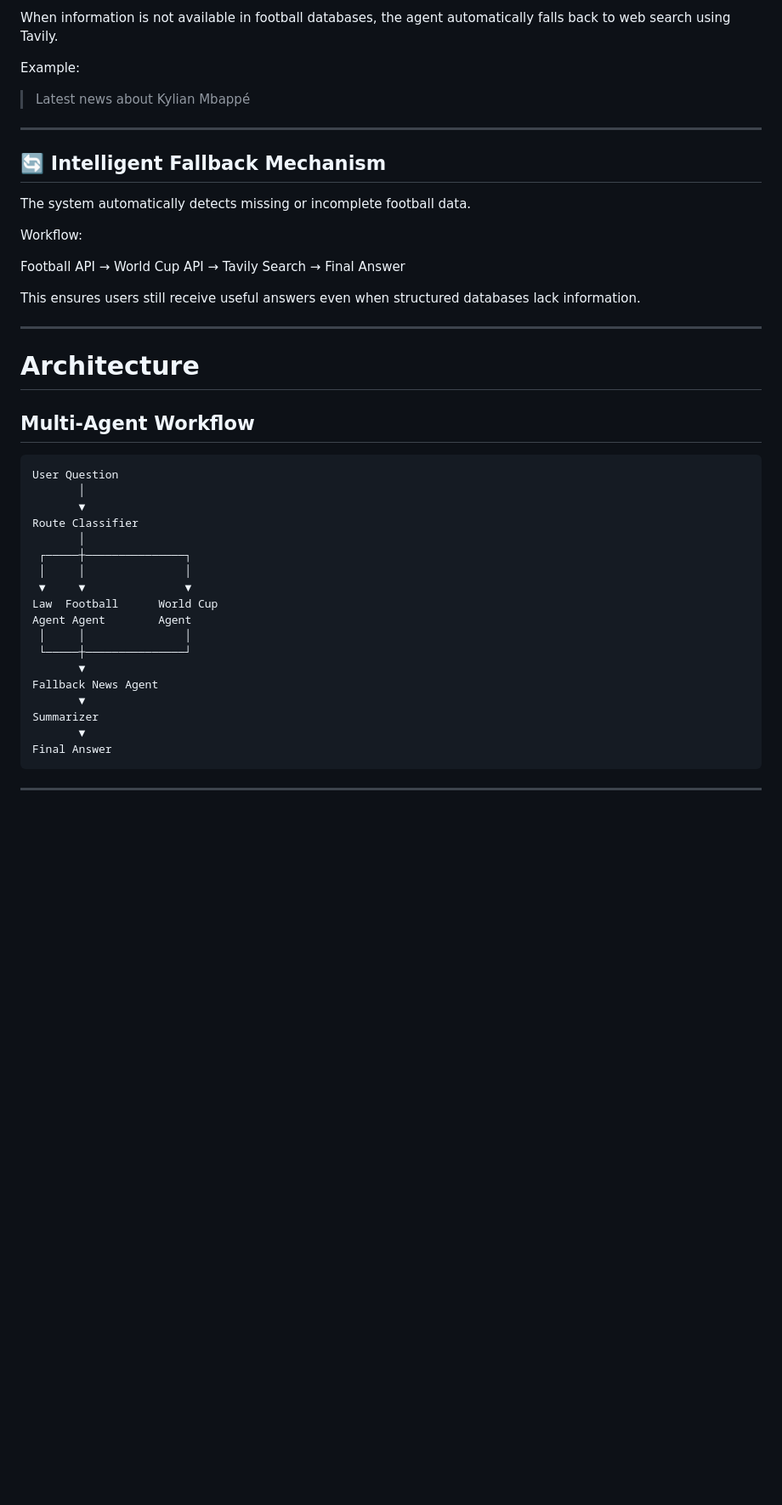
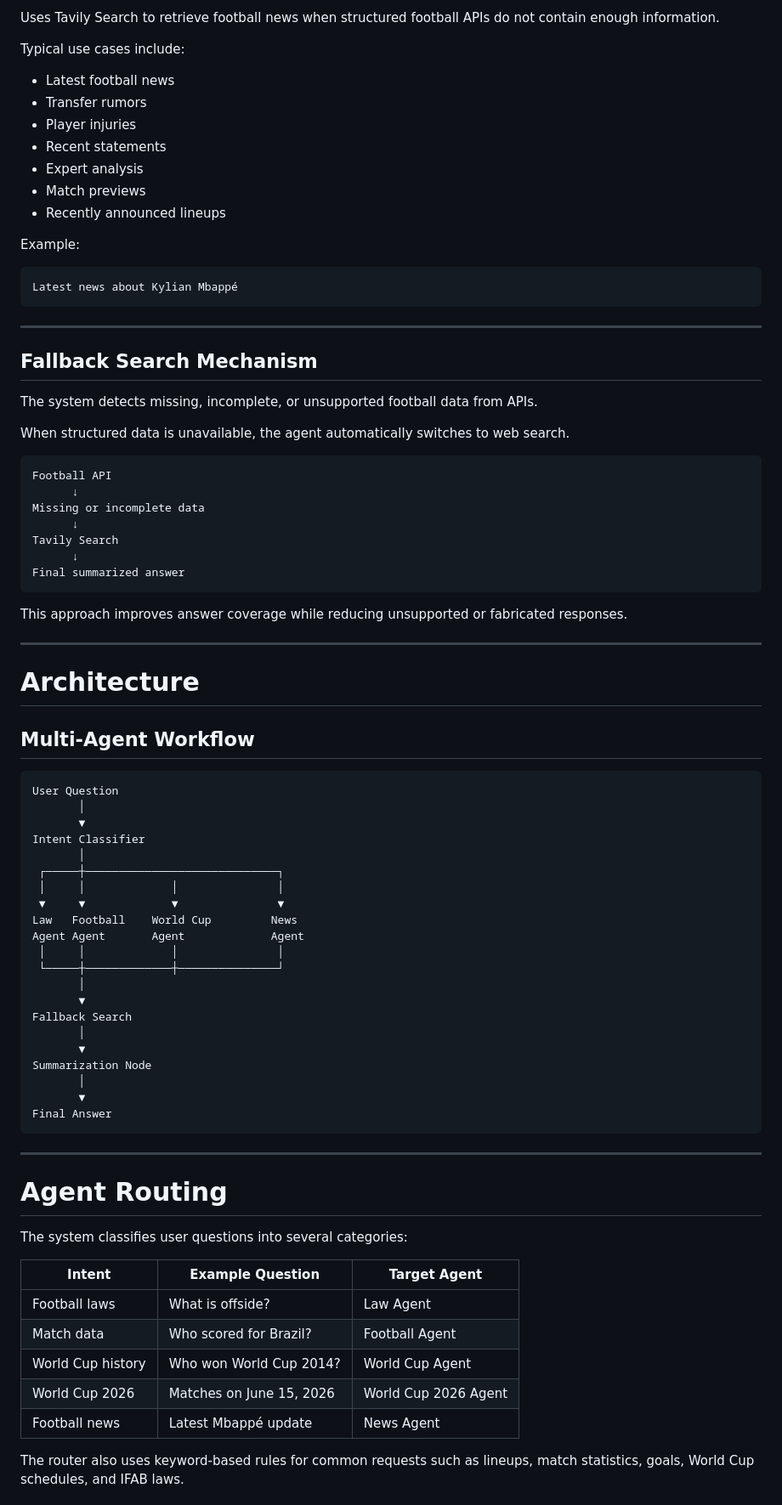
Before and after one commit to phuntTH/Football-Agent, a Markdown page: README.md, the part around one of its changes. Shown at 85% size. GitHub-like rendering; blank space fills up the shorter version.

````diff
--- a/README.md
+++ b/README.md
@@ -74,21 +83,41 @@ Example:
 
-When information is not available in football databases, the agent automatically falls back to web search using Tavily.
+Uses Tavily Search to retrieve football news when structured football APIs do not contain enough information.
+
+Typical use cases include:
+
+* Latest football news
+* Transfer rumors
+* Player injuries
+* Recent statements
+* Expert analysis
+* Match previews
+* Recently announced lineups
 
 Example:
 
-> Latest news about Kylian Mbappé
+```text
+Latest news about Kylian Mbappé
+```
 
 ---
 
-## 🔄 Intelligent Fallback Mechanism
+## Fallback Search Mechanism
 
-The system automatically detects missing or incomplete football data.
+The system detects missing, incomplete, or unsupported football data from APIs.
 
-Workflow:
+When structured data is unavailable, the agent automatically switches to web search.
 
-Football API → World Cup API → Tavily Search → Final Answer
+```text
+Football API
+      ↓
+Missing or incomplete data
+      ↓
+Tavily Search
+      ↓
+Final summarized answer
+```
 
-This ensures users still receive useful answers even when structured databases lack information.
+This approach improves answer coverage while reducing unsupported or fabricated responses.
 
 ---
 
@@ -100,22 +129,39 @@ This ensures users still receive useful answers even when structured databases l
 User Question
        │
        ▼
-Route Classifier
+Intent Classifier
        │
- ┌─────┼───────────────┐
- │     │               │
- ▼     ▼               ▼
-Law  Football      World Cup
-Agent Agent        Agent
- │     │               │
- └─────┼───────────────┘
+ ┌─────┼─────────────────────────────┐
+ │     │             │               │
+ ▼     ▼             ▼               ▼
+Law   Football    World Cup         News
+Agent Agent       Agent             Agent
+ │     │             │               │
+ └─────┼─────────────┼───────────────┘
+       │
        ▼
-Fallback News Agent
+Fallback Search
+       │
        ▼
-Summarizer
+Summarization Node
+       │
        ▼
 Final Answer
 ```
 
 ---
 
+# Agent Routing
+
+The system classifies user questions into several categories:
+
+| Intent            | Example Question         | Target Agent         |
+| ----------------- | ------------------------ | -------------------- |
+| Football laws     | What is offside?         | Law Agent            |
+| Match data        | Who scored for Brazil?   | Football Agent       |
+| World Cup history | Who won World Cup 2014?  | World Cup Agent      |
+| World Cup 2026    | Matches on June 15, 2026 | World Cup 2026 Agent |
+| Football news     | Latest Mbappé update     | News Agent           |
+
+The router also uses keyword-based rules for common requests such as lineups, match statistics, goals, World Cup schedules, and IFAB laws.
+
````
Also changed, not shown: other parts of README.md (+198 -138 lines).
